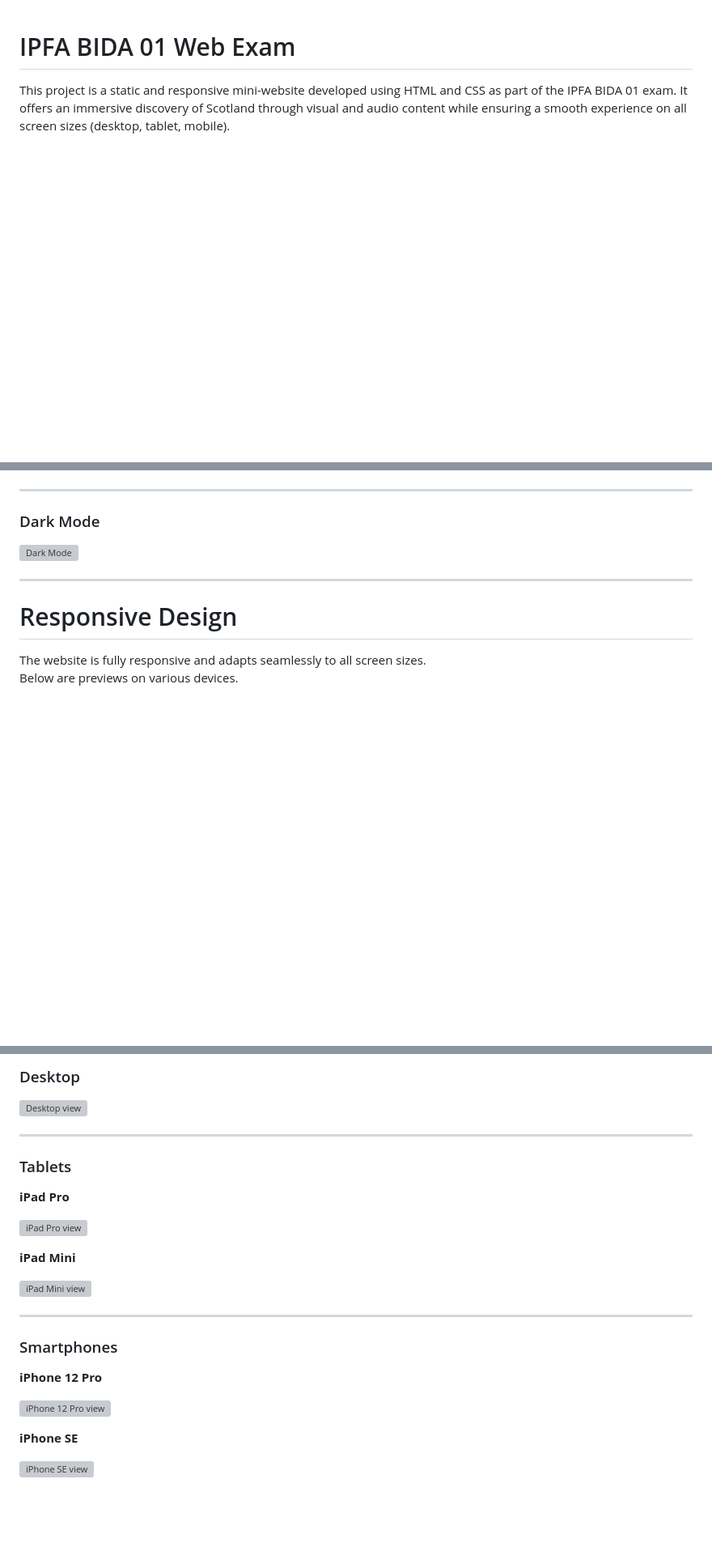
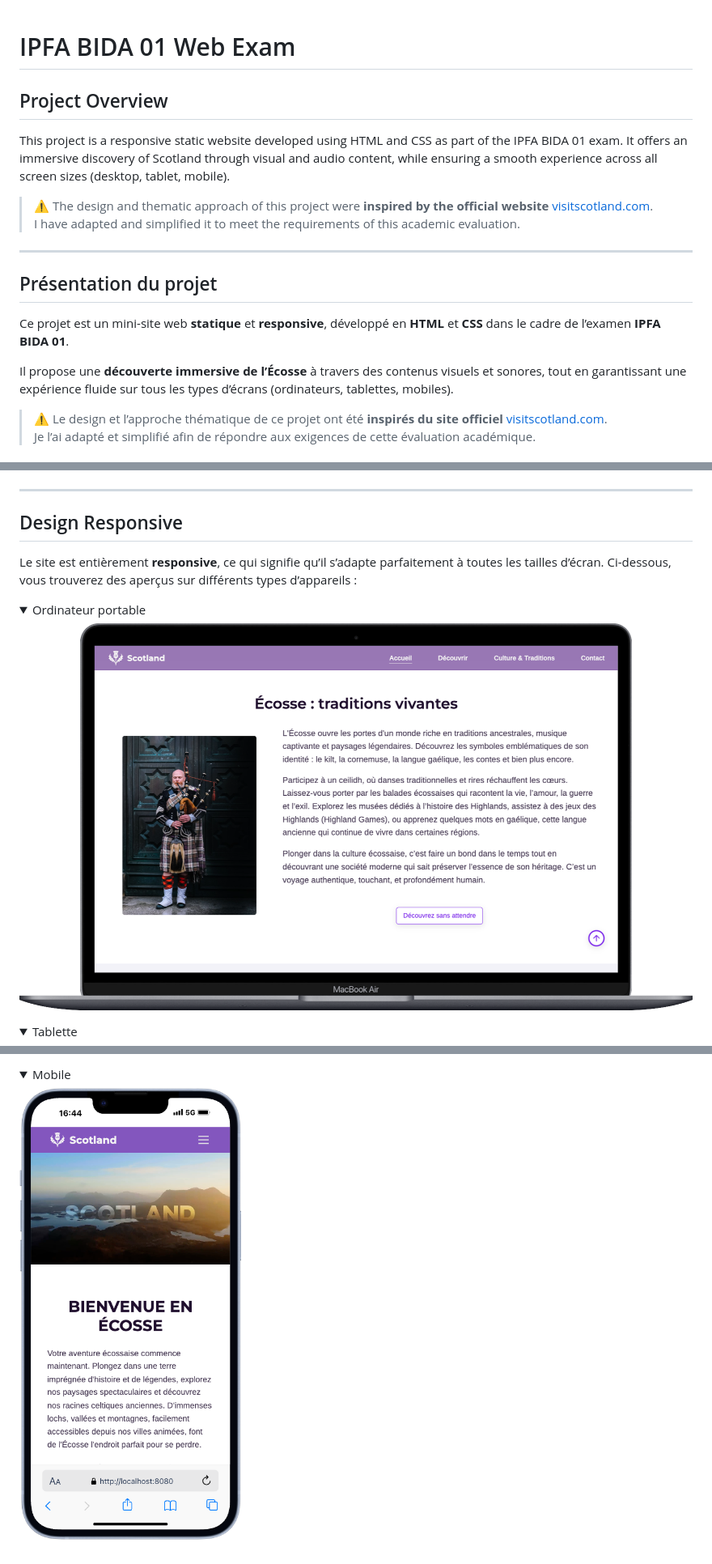
Before and after one commit to CGREGG001/Visit-Scotland, a Markdown page: README.md, 3 parts joined by grey strips. Shown at 81% size. Rendered like a GitHub page; folded sections open; blank space fills up the shorter version; grey boxes are pictures that could not be loaded.

```diff
--- a/README.md
+++ b/README.md
@@ -1,3 +1,19 @@
+
 # IPFA BIDA 01 Web Exam
 
-This project is a static and responsive mini-website developed using HTML and CSS as part of the IPFA BIDA 01 exam. It offers an immersive discovery of Scotland through visual and audio content while ensuring a smooth experience on all screen sizes (desktop, tablet, mobile).
+## Project Overview
+This project is a responsive static website developed using HTML and CSS as part of the IPFA BIDA 01 exam. It offers an immersive discovery of Scotland through visual and audio content, while ensuring a smooth experience across all screen sizes (desktop, tablet, mobile).
+
+> ⚠️ The design and thematic approach of this project were **inspired by the official website** [visitscotland.com](https://www.visitscotland.com/).
+> I have adapted and simplified it to meet the requirements of this academic evaluation.
+
+---
+
+## Présentation du projet
+Ce projet est un mini-site web **statique** et **responsive**, développé en **HTML** et **CSS** dans le cadre de l’examen **IPFA BIDA 01**.
+
+Il propose une **découverte immersive de l’Écosse** à travers des contenus visuels et sonores, tout en garantissant une expérience fluide sur tous les types d’écrans (ordinateurs, tablettes, mobiles).
+
+> ⚠️ Le design et l’approche thématique de ce projet ont été **inspirés du site officiel** [visitscotland.com](https://www.visitscotland.com/).
+> Je l’ai adapté et simplifié afin de répondre aux exigences de cette évaluation académique.
+
@@ -115,13 +230,20 @@ No action is required from the user — it works seamlessly.
 
 ---
 
-### Dark Mode
-![Dark Mode](docs/screenshots/darkMode.png)
+## Design Responsive
+Le site est entièrement **responsive**, ce qui signifie qu’il s’adapte parfaitement à toutes les tailles d’écran.
+Ci-dessous, vous trouverez des aperçus sur différents types d’appareils :
 
----
+<details>
+  <summary>
+    Ordinateur portable
+  </summary>
 
-# Responsive Design
+![Vue sur laptop](documentation/screenshots/responsive-laptop.png)
+</details>
 
-The website is fully responsive and adapts seamlessly to all screen sizes.
-Below are previews on various devices.
+<details>
+  <summary>
+    Tablette
+  </summary>
 
@@ -128,28 +252,8 @@ Below are previews on various devices.
 
-### Desktop
+<details>
+  <summary>
+    Mobile
+  </summary>
 
-![Desktop view](docs/screenshots/responsiveDesktop.png)
-
----
-
-### Tablets
-
-**iPad Pro**
-
-![iPad Pro view](docs/screenshots/responsiveIpadPro.png)
-
-**iPad Mini**
-
-![iPad Mini view](docs/screenshots/ResponsiveIpadMini.png)
-
----
-
-### Smartphones
-
-**iPhone 12 Pro**
-
-![iPhone 12 Pro view](docs/screenshots/ResponsiveIphone12.png)
-
-**iPhone SE**
-
-![iPhone SE view](docs/screenshots/responsiveIphoneSe.png)
+![Vue sur iPhone](documentation/screenshots/responsive-iphone.png)
+</details>
```
Also changed, not shown: other parts of README.md (+123 -22 lines).
